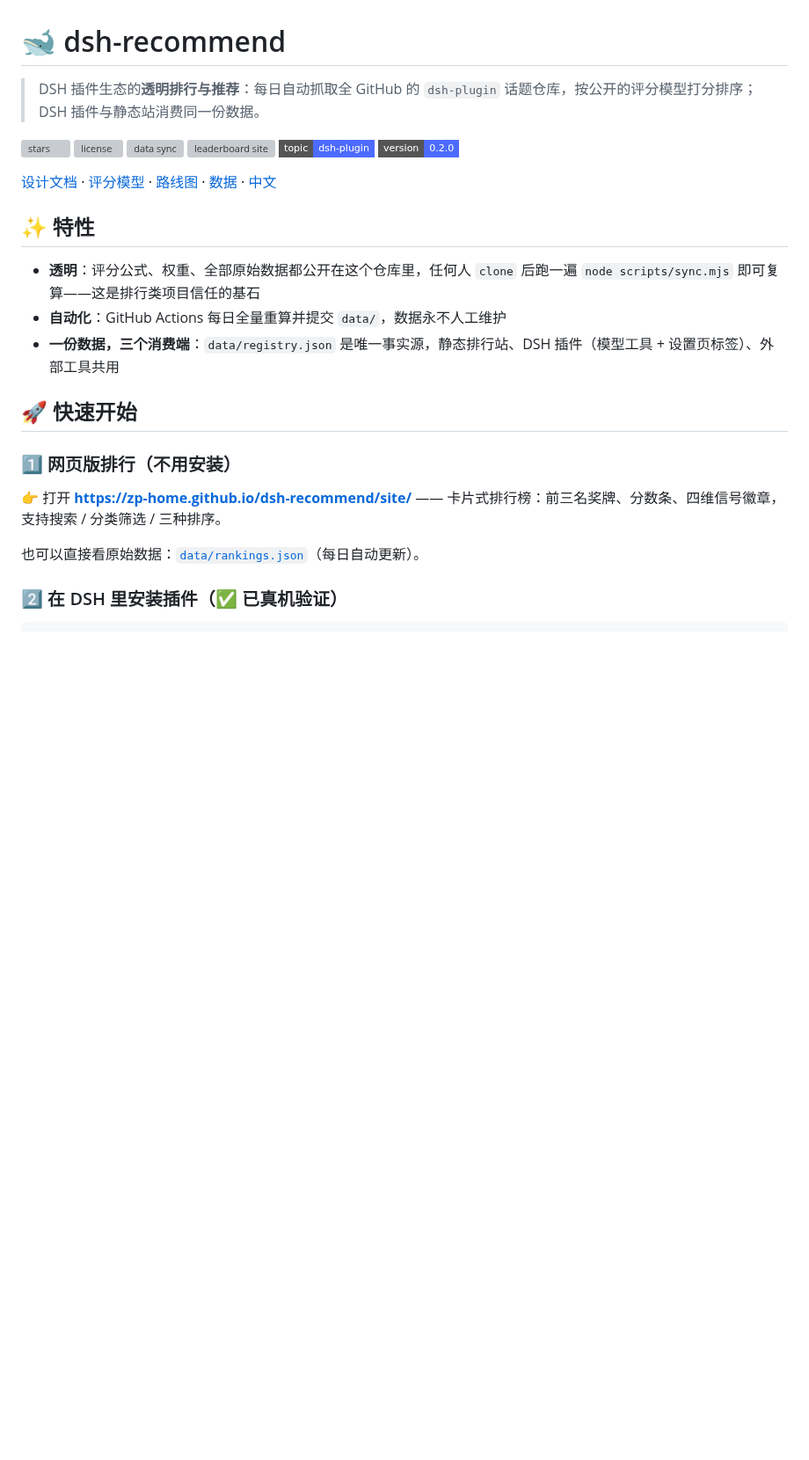
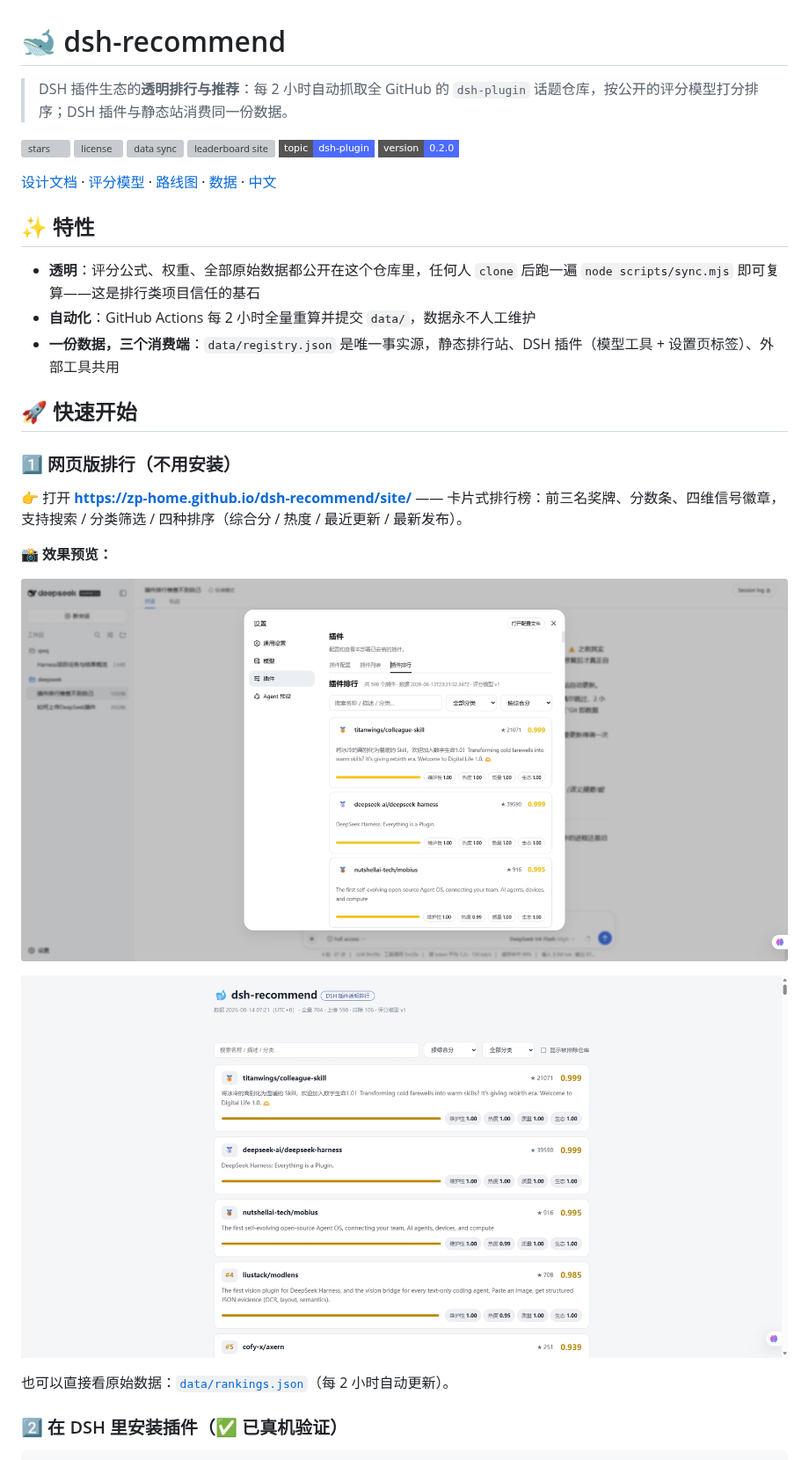
Before and after one commit to xianyu110/dsh-recommend, a Markdown page: README.md, the part around one of its changes. Shown at 88% size. GitHub-like rendering; pictures changed too: docs/images/site-1.png (added), docs/images/site-2.png (added); badges without logos; blank space fills up the shorter version; grey boxes are pictures that could not be loaded.

Commit message:
docs: README 增加静态站截图预览（docs/images/）
- 双语 README 在「网页版排行」下插入两张效果截图
- 顺带同步旧表述：每 2 小时同步、四种排序、数据量 ~700/~600

```diff
--- a/README.md
+++ b/README.md
@@ -1,6 +1,6 @@
 # 🐋 dsh-recommend
 
-> DSH 插件生态的**透明排行与推荐**：每日自动抓取全 GitHub 的 `dsh-plugin` 话题仓库，按公开的评分模型打分排序；DSH 插件与静态站消费同一份数据。
+> DSH 插件生态的**透明排行与推荐**：每 2 小时自动抓取全 GitHub 的 `dsh-plugin` 话题仓库，按公开的评分模型打分排序；DSH 插件与静态站消费同一份数据。
 
 <p>
   <a href="https://github.com/zp-home/dsh-recommend"><img src="https://img.shields.io/github/stars/zp-home/dsh-recommend?style=flat-square" alt="stars"></a>
@@ -16,16 +16,22 @@
 ## ✨ 特性
 
 - **透明**：评分公式、权重、全部原始数据都公开在这个仓库里，任何人 `clone` 后跑一遍 `node scripts/sync.mjs` 即可复算——这是排行类项目信任的基石
-- **自动化**：GitHub Actions 每日全量重算并提交 `data/`，数据永不人工维护
+- **自动化**：GitHub Actions 每 2 小时全量重算并提交 `data/`，数据永不人工维护
 - **一份数据，三个消费端**：`data/registry.json` 是唯一事实源，静态排行站、DSH 插件（模型工具 + 设置页标签）、外部工具共用
 
 ## 🚀 快速开始
 
 ### 1️⃣ 网页版排行（不用安装）
 
-👉 打开 **https://zp-home.github.io/dsh-recommend/site/** —— 卡片式排行榜：前三名奖牌、分数条、四维信号徽章，支持搜索 / 分类筛选 / 三种排序。
+👉 打开 **https://zp-home.github.io/dsh-recommend/site/** —— 卡片式排行榜：前三名奖牌、分数条、四维信号徽章，支持搜索 / 分类筛选 / 四种排序（综合分 / 热度 / 最近更新 / 最新发布）。
 
-也可以直接看原始数据：[`data/rankings.json`](data/rankings.json)（每日自动更新）。
+**📸 效果预览：**
+
+![排行榜静态站 1](docs/images/site-1.png)
+
+![排行榜静态站 2](docs/images/site-2.png)
+
+也可以直接看原始数据：[`data/rankings.json`](data/rankings.json)（每 2 小时自动更新）。
 
 ### 2️⃣ 在 DSH 里安装插件（✅ 已真机验证）
 
```
Also changed, not shown: other parts of README.md (+3 -3 lines), README.zh.md (+13 -7 lines).
